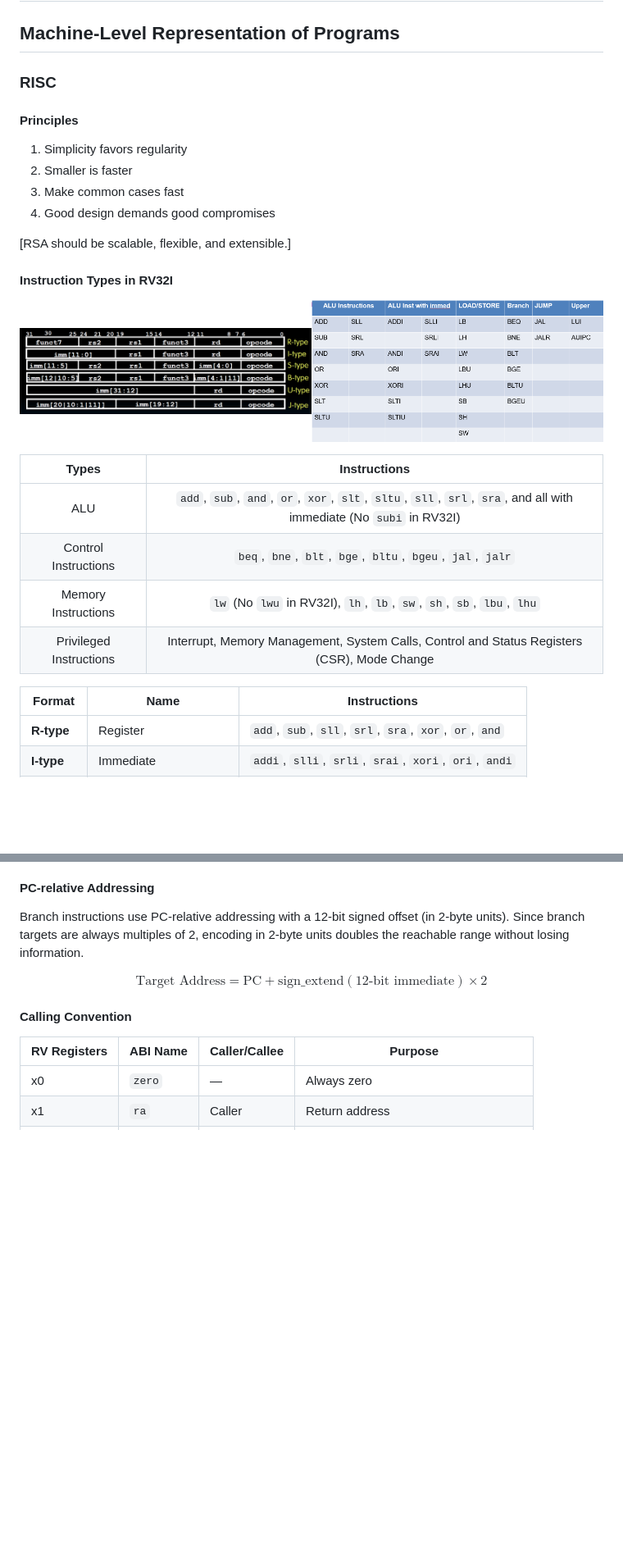
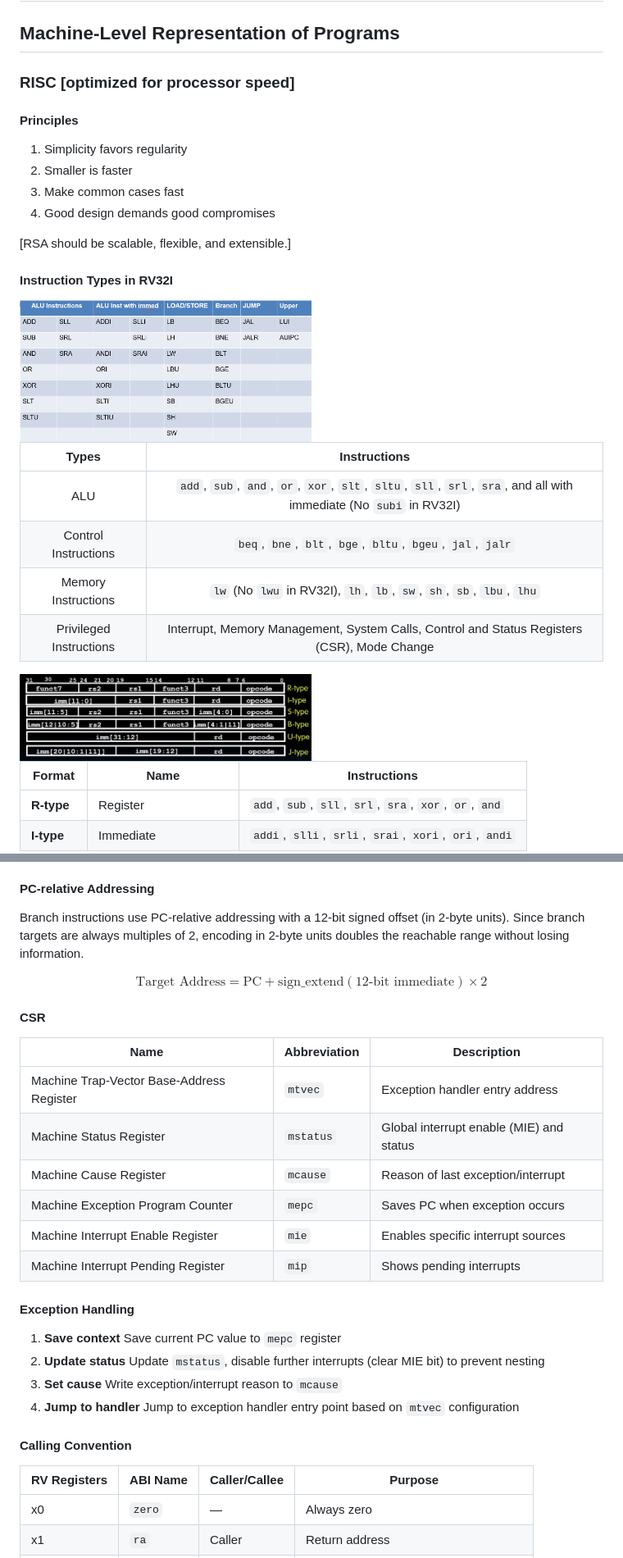
Before and after one commit to SUNCHAOYI923/CMU_CSAPP, a Markdown page: Notes/Notes.md, 2 parts joined by grey strips. Shown: that part at 82% size. Rendered like a GitHub page; blank space fills up the shorter version.

```diff
--- a/Notes/Notes.md
+++ b/Notes/Notes.md
@@ -324,7 +324,7 @@ Use `-mfma -ffp-contract=fast` to enable FMA.
 
 ## Machine-Level Representation of Programs
 
-### RISC
+### RISC [optimized for processor speed]
 
 #### Principles
 
@@ -337,7 +337,7 @@ Use `-mfma -ffp-contract=fast` to enable FMA.
 
 #### Instruction Types in RV32I
 
-<img src="pic/13.png" width="50%" height="60%"><img src="pic/14.png" width="50%" height="50%">
+<img src="pic/14.png" width="50%" height="50%">
 
 |Types|Instructions|
 |:--:|:--:|
@@ -345,6 +345,8 @@ Use `-mfma -ffp-contract=fast` to enable FMA.
 |Control Instructions|`beq`, `bne`, `blt`, `bge`, `bltu`, `bgeu`, `jal`, `jalr`|
 |Memory Instructions|`lw` (No `lwu` in RV32I), `lh`, `lb`, `sw`, `sh`, `sb`, `lbu`, `lhu`|
 |Privileged Instructions|Interrupt, Memory Management, System Calls, Control and Status Registers (CSR), Mode Change|
+
+<img src="pic/13.png" width="50%" height="60%">
 
 | Format | Name | Instructions |
 |--------|------|--------------|
@@ -415,6 +501,24 @@ $$
 \text{Target Address} = \text{PC} + \text{sign\_extend}(12\text{-bit immediate}) \times 2
 $$
 
+#### CSR
+
+| Name | Abbreviation | Description |
+|------|--------------|-------------|
+| Machine Trap-Vector Base-Address Register | `mtvec` | Exception handler entry address |
+| Machine Status Register | `mstatus` | Global interrupt enable (MIE) and status |
+| Machine Cause Register | `mcause` | Reason of last exception/interrupt |
+| Machine Exception Program Counter | `mepc` | Saves PC when exception occurs |
+| Machine Interrupt Enable Register | `mie` | Enables specific interrupt sources |
+| Machine Interrupt Pending Register | `mip` | Shows pending interrupts |
+
+#### Exception Handling
+
+1. **Save context** Save current PC value to `mepc` register
+2. **Update status** Update `mstatus`, disable further interrupts (clear MIE bit) to prevent nesting
+3. **Set cause** Write exception/interrupt reason to `mcause`
+4. **Jump to handler** Jump to exception handler entry point based on `mtvec` configuration
+
 #### Calling Convention
 
 | RV Registers | ABI Name | Caller/Callee | Purpose |
```
Also changed, not shown: other parts of Notes/Notes.md (+86 -2 lines), Notes/pic/15.png (added), Notes/pic/16.png (added), Notes/pic/17.png (added), 1 other file.
